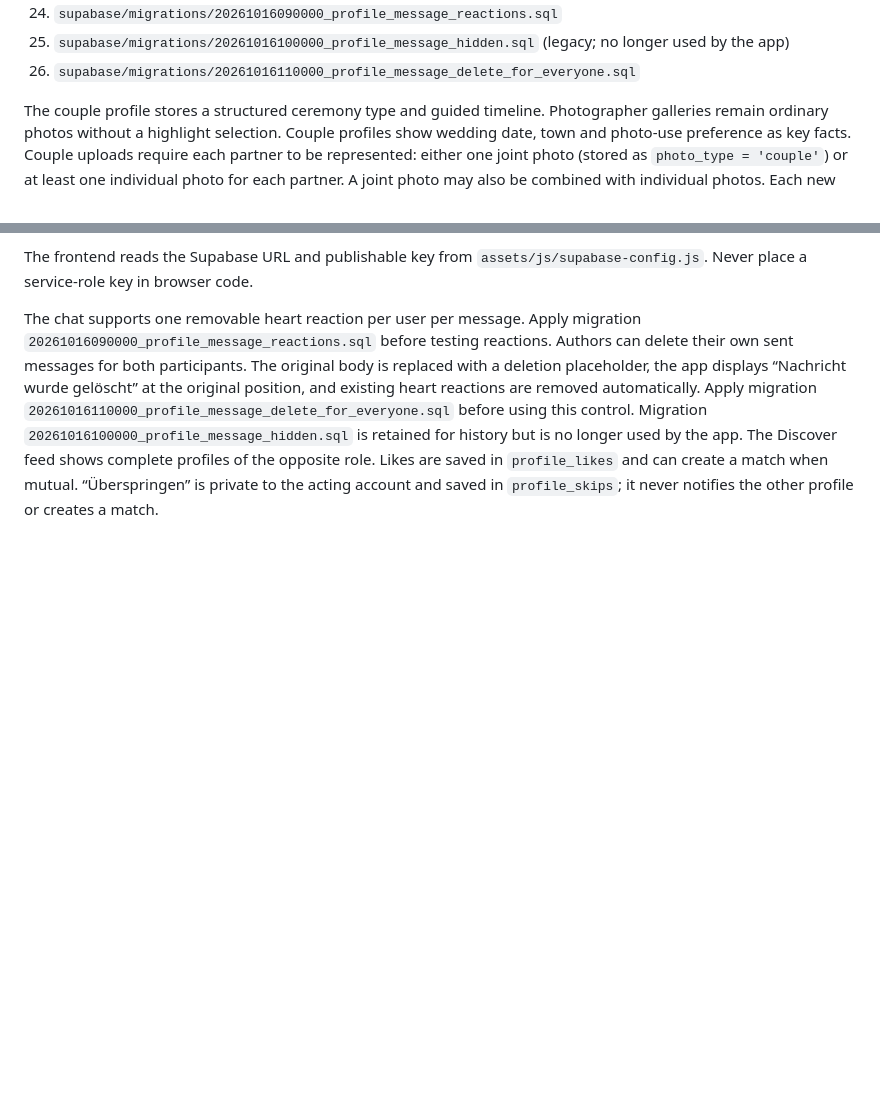
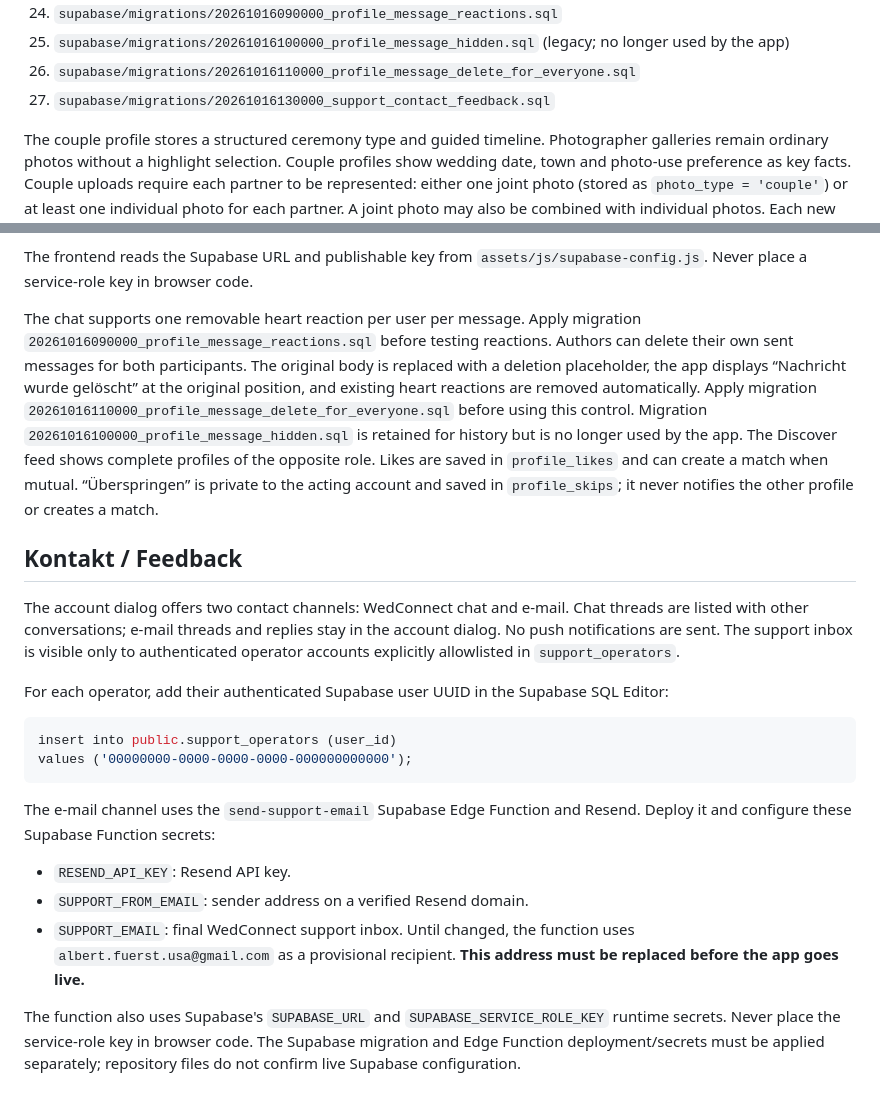
Before and after one commit to Supersheriff1/WedConnect_new, a Markdown page: supabase/README.md, 2 parts joined by grey strips. Rendered like a GitHub page; blank space fills up the shorter version.

Commit message:
Document support migration and email setup

````diff
--- a/supabase/README.md
+++ b/supabase/README.md
@@ -32,6 +32,7 @@ For a new project, execute the SQL files in the order below using the Supabase S
 24. `supabase/migrations/20261016090000_profile_message_reactions.sql`
 25. `supabase/migrations/20261016100000_profile_message_hidden.sql` (legacy; no longer used by the app)
 26. `supabase/migrations/20261016110000_profile_message_delete_for_everyone.sql`
+27. `supabase/migrations/20261016130000_support_contact_feedback.sql`
 
 The couple profile stores a structured ceremony type and guided timeline. Photographer galleries remain ordinary photos without a highlight selection. Couple profiles show wedding date, town and photo-use preference as key facts. Couple uploads require each partner to be represented: either one joint photo (stored as `photo_type = 'couple'`) or at least one individual photo for each partner. A joint photo may also be combined with individual photos. Each new image is limited to 2 MB. The activity migration also adds messages, role-targeted overview announcements/offers, email preferences, and a 2 MB bucket limit. Do not infer that these migrations are live; check the current Supabase migration history.
 
@@ -46,3 +47,22 @@ Configure allowed redirect URLs in Supabase Auth for production and local previe
 The frontend reads the Supabase URL and publishable key from `assets/js/supabase-config.js`. Never place a service-role key in browser code.
 
 The chat supports one removable heart reaction per user per message. Apply migration `20261016090000_profile_message_reactions.sql` before testing reactions. Authors can delete their own sent messages for both participants. The original body is replaced with a deletion placeholder, the app displays “Nachricht wurde gelöscht” at the original position, and existing heart reactions are removed automatically. Apply migration `20261016110000_profile_message_delete_for_everyone.sql` before using this control. Migration `20261016100000_profile_message_hidden.sql` is retained for history but is no longer used by the app. The Discover feed shows complete profiles of the opposite role. Likes are saved in `profile_likes` and can create a match when mutual. “Überspringen” is private to the acting account and saved in `profile_skips`; it never notifies the other profile or creates a match.
+
+## Kontakt / Feedback
+
+The account dialog offers two contact channels: WedConnect chat and e-mail. Chat threads are listed with other conversations; e-mail threads and replies stay in the account dialog. No push notifications are sent. The support inbox is visible only to authenticated operator accounts explicitly allowlisted in `support_operators`.
+
+For each operator, add their authenticated Supabase user UUID in the Supabase SQL Editor:
+
+```sql
+insert into public.support_operators (user_id)
+values ('00000000-0000-0000-0000-000000000000');
+```
+
+The e-mail channel uses the `send-support-email` Supabase Edge Function and Resend. Deploy it and configure these Supabase Function secrets:
+
+- `RESEND_API_KEY`: Resend API key.
+- `SUPPORT_FROM_EMAIL`: sender address on a verified Resend domain.
+- `SUPPORT_EMAIL`: final WedConnect support inbox. Until changed, the function uses `albert.fuerst.usa@gmail.com` as a provisional recipient. **This address must be replaced before the app goes live.**
+
+The function also uses Supabase's `SUPABASE_URL` and `SUPABASE_SERVICE_ROLE_KEY` runtime secrets. Never place the service-role key in browser code. The Supabase migration and Edge Function deployment/secrets must be applied separately; repository files do not confirm live Supabase configuration.
````
